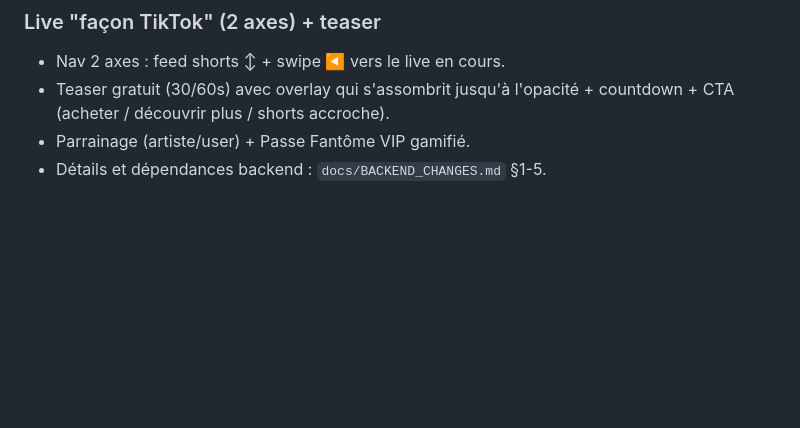
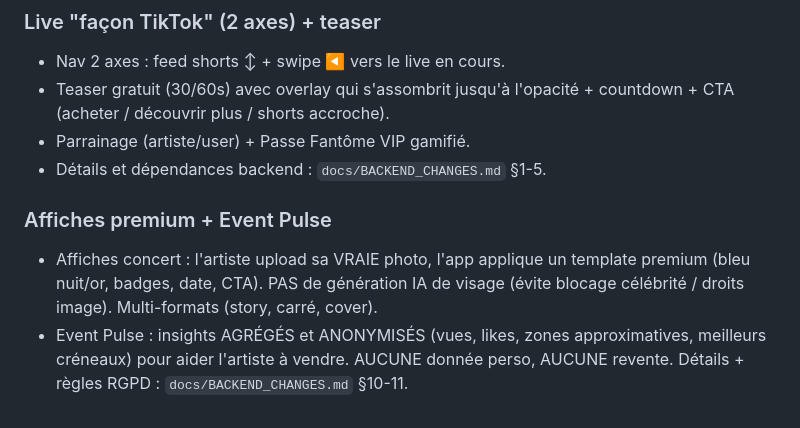
Before and after one commit to Elpadrino971/Eliv, a Markdown page: REDESIGN_STEPS.md, the part around the change. Drawn GitHub-style; blank space fills up the shorter version.

```diff
--- a/REDESIGN_STEPS.md
+++ b/REDESIGN_STEPS.md
@@ -107,3 +107,11 @@ Refondre les briques réutilisées partout, pour que chaque écran suivant soit
   countdown + CTA (acheter / découvrir plus / shorts accroche).
 - Parrainage (artiste/user) + Passe Fantôme VIP gamifié.
 - Détails et dépendances backend : `docs/BACKEND_CHANGES.md` §1-5.
+
+### Affiches premium + Event Pulse
+- Affiches concert : l'artiste upload sa VRAIE photo, l'app applique un template
+  premium (bleu nuit/or, badges, date, CTA). PAS de génération IA de visage
+  (évite blocage célébrité / droits image). Multi-formats (story, carré, cover).
+- Event Pulse : insights AGRÉGÉS et ANONYMISÉS (vues, likes, zones approximatives,
+  meilleurs créneaux) pour aider l'artiste à vendre. AUCUNE donnée perso, AUCUNE
+  revente. Détails + règles RGPD : `docs/BACKEND_CHANGES.md` §10-11.
```
Also changed, not shown: docs/BACKEND_CHANGES.md (+75 -0 lines).
